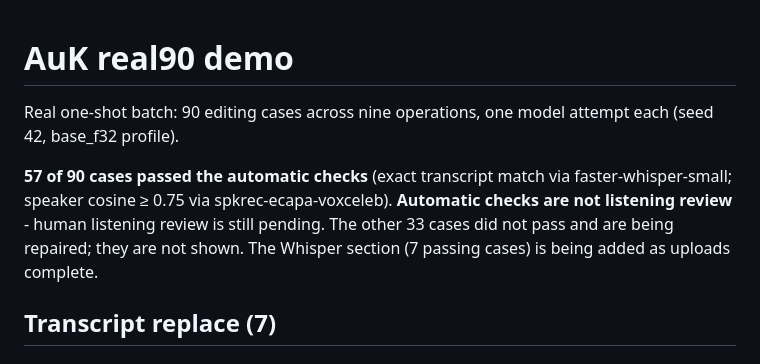
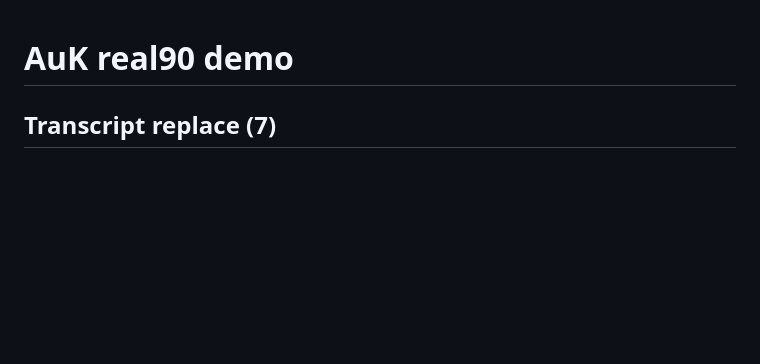
Before and after one commit to advayc/auk-production-backend, a Markdown page: demos/149-real90-demo.md, the part around the change. GitHub-like rendering; blank space fills up the shorter version.

```diff
--- a/demos/149-real90-demo.md
+++ b/demos/149-real90-demo.md
@@ -1,8 +1,4 @@
 # AuK real90 demo
-
-Real one-shot batch: 90 editing cases across nine operations, one model attempt each (seed 42, base_f32 profile).
-
-<strong>57 of 90 cases passed the automatic checks</strong> (exact transcript match via faster-whisper-small; speaker cosine &ge; 0.75 via spkrec-ecapa-voxceleb). <strong>Automatic checks are not listening review</strong> - human listening review is still pending. The other 33 cases did not pass and are being repaired; they are not shown. The Whisper section (7 passing cases) is being added as uploads complete.
 
 ## Transcript replace (7)
 
```
